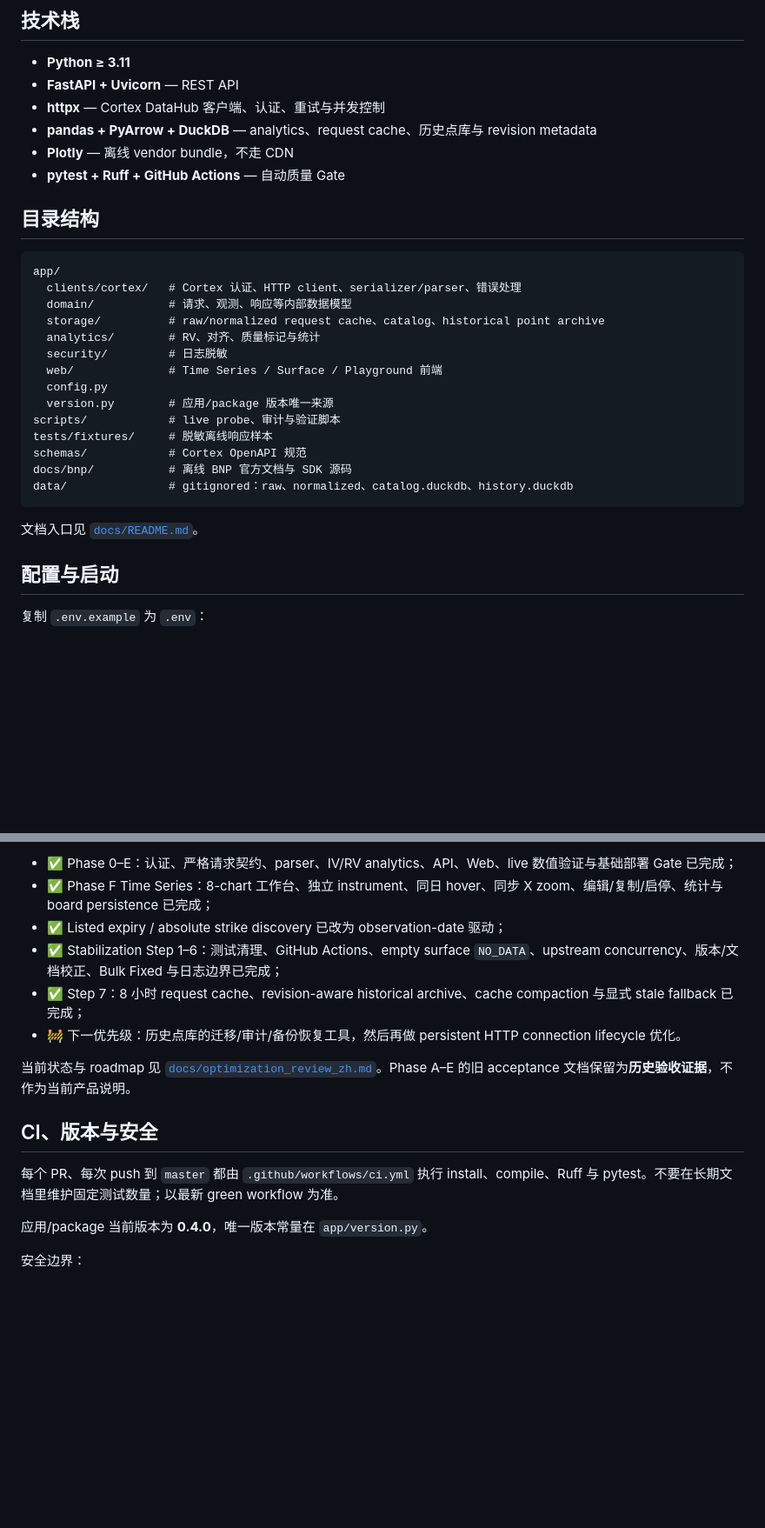
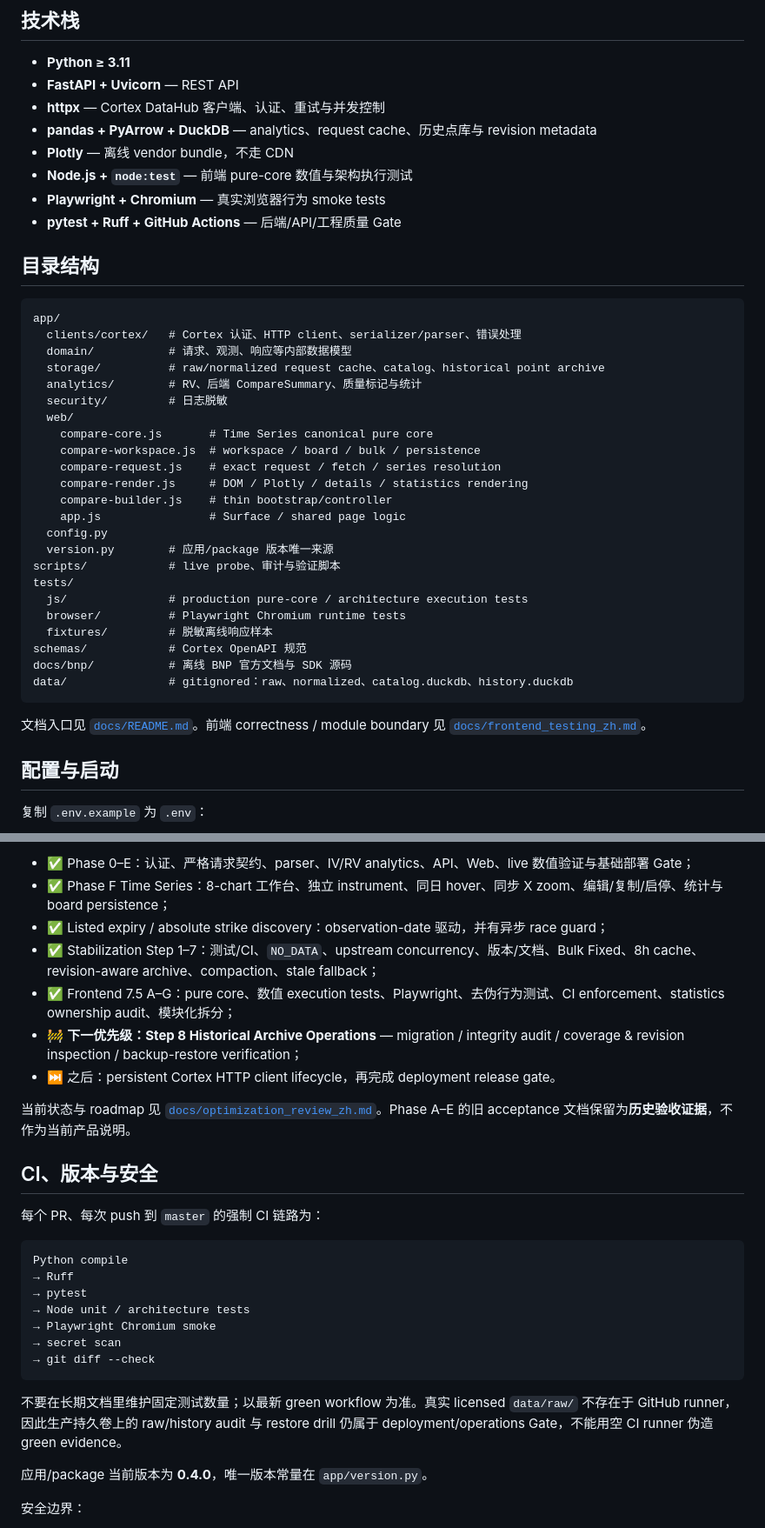
Before and after one commit to pixie26/volcurve, a Markdown page: README.md, 2 parts joined by grey strips. Shown at 87% size. GitHub-like rendering; blank space fills up the shorter version.

Commit message:
Refresh project docs after frontend 7.5 closure

````diff
--- a/README.md
+++ b/README.md
@@ -9,7 +9,9 @@
 - **httpx** — Cortex DataHub 客户端、认证、重试与并发控制
 - **pandas + PyArrow + DuckDB** — analytics、request cache、历史点库与 revision metadata
 - **Plotly** — 离线 vendor bundle，不走 CDN
-- **pytest + Ruff + GitHub Actions** — 自动质量 Gate
+- **Node.js + `node:test`** — 前端 pure-core 数值与架构执行测试
+- **Playwright + Chromium** — 真实浏览器行为 smoke tests
+- **pytest + Ruff + GitHub Actions** — 后端/API/工程质量 Gate
 
 ## 目录结构
 
@@ -18,19 +20,28 @@ app/
   clients/cortex/   # Cortex 认证、HTTP client、serializer/parser、错误处理
   domain/           # 请求、观测、响应等内部数据模型
   storage/          # raw/normalized request cache、catalog、historical point archive
-  analytics/        # RV、对齐、质量标记与统计
+  analytics/        # RV、后端 CompareSummary、质量标记与统计
   security/         # 日志脱敏
-  web/              # Time Series / Surface / Playground 前端
+  web/
+    compare-core.js       # Time Series canonical pure core
+    compare-workspace.js  # workspace / board / bulk / persistence
+    compare-request.js    # exact request / fetch / series resolution
+    compare-render.js     # DOM / Plotly / details / statistics rendering
+    compare-builder.js    # thin bootstrap/controller
+    app.js                # Surface / shared page logic
   config.py
   version.py        # 应用/package 版本唯一来源
 scripts/            # live probe、审计与验证脚本
-tests/fixtures/     # 脱敏离线响应样本
+tests/
+  js/               # production pure-core / architecture execution tests
+  browser/          # Playwright Chromium runtime tests
+  fixtures/         # 脱敏离线响应样本
 schemas/            # Cortex OpenAPI 规范
 docs/bnp/           # 离线 BNP 官方文档与 SDK 源码
 data/               # gitignored：raw、normalized、catalog.duckdb、history.duckdb
 ```
 
-文档入口见 [`docs/README.md`](docs/README.md)。
+文档入口见 [`docs/README.md`](docs/README.md)。前端 correctness / module boundary 见 [`docs/frontend_testing_zh.md`](docs/frontend_testing_zh.md)。
 
 ## 配置与启动
 
@@ -107,16 +131,29 @@ Absolute/fixed strike、大 listed-strike universe、非精确 range/surface 不
 
-- ✅ Phase 0–E：认证、严格请求契约、parser、IV/RV analytics、API、Web、live 数值验证与基础部署 Gate 已完成；
-- ✅ Phase F Time Series：8-chart 工作台、独立 instrument、同日 hover、同步 X zoom、编辑/复制/启停、统计与 board persistence 已完成；
-- ✅ Listed expiry / absolute strike discovery 已改为 observation-date 驱动；
-- ✅ Stabilization Step 1–6：测试清理、GitHub Actions、empty surface `NO_DATA`、upstream concurrency、版本/文档校正、Bulk Fixed 与日志边界已完成；
-- ✅ Step 7：8 小时 request cache、revision-aware historical archive、cache compaction 与显式 stale fallback 已完成；
-- 🚧 下一优先级：历史点库的迁移/审计/备份恢复工具，然后再做 persistent HTTP connection lifecycle 优化。
+- ✅ Phase 0–E：认证、严格请求契约、parser、IV/RV analytics、API、Web、live 数值验证与基础部署 Gate；
+- ✅ Phase F Time Series：8-chart 工作台、独立 instrument、同日 hover、同步 X zoom、编辑/复制/启停、统计与 board persistence；
+- ✅ Listed expiry / absolute strike discovery：observation-date 驱动，并有异步 race guard；
+- ✅ Stabilization Step 1–7：测试/CI、`NO_DATA`、upstream concurrency、版本/文档、Bulk Fixed、8h cache、revision-aware archive、compaction、stale fallback；
+- ✅ Frontend 7.5 A–G：pure core、数值 execution tests、Playwright、去伪行为测试、CI enforcement、statistics ownership audit、模块化拆分；
+- 🚧 **下一优先级：Step 8 Historical Archive Operations** — migration / integrity audit / coverage & revision inspection / backup-restore verification；
+- ⏭️ 之后：persistent Cortex HTTP client lifecycle，再完成 deployment release gate。
 
 当前状态与 roadmap 见 [`docs/optimization_review_zh.md`](docs/optimization_review_zh.md)。Phase A–E 的旧 acceptance 文档保留为**历史验收证据**，不作为当前产品说明。
 
 ## CI、版本与安全
 
-每个 PR、每次 push 到 `master` 都由 `.github/workflows/ci.yml` 执行 install、compile、Ruff 与 pytest。不要在长期文档里维护固定测试数量；以最新 green workflow 为准。
+每个 PR、每次 push 到 `master` 的强制 CI 链路为：
+
+```text
+Python compile
+→ Ruff
+→ pytest
+→ Node unit / architecture tests
+→ Playwright Chromium smoke
+→ secret scan
+→ git diff --check
+```
+
+不要在长期文档里维护固定测试数量；以最新 green workflow 为准。真实 licensed `data/raw/` 不存在于 GitHub runner，因此生产持久卷上的 raw/history audit 与 restore drill 仍属于 deployment/operations Gate，不能用空 CI runner 伪造 green evidence。
 
 应用/package 当前版本为 **0.4.0**，唯一版本常量在 `app/version.py`。
 
````
Also changed, not shown: other parts of README.md (+15 -2 lines).
